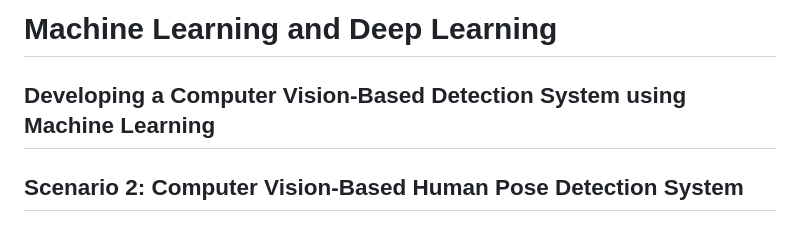
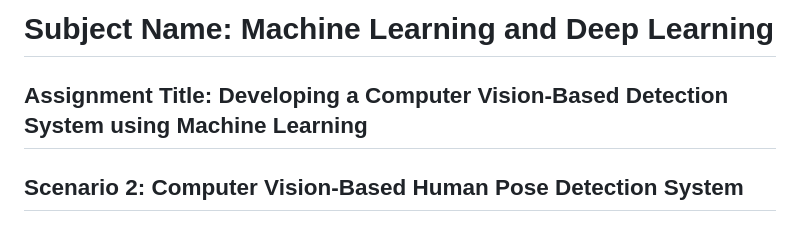
Before and after one commit to JRKaran7/1000130-KARAN_AMOL_RAJANKAR, a Markdown page: README.md, the part around the change. Rendered like a GitHub page.

```diff
--- a/README.md
+++ b/README.md
@@ -1,5 +1,5 @@
-# Machine Learning and Deep Learning
-## Developing a Computer Vision-Based Detection System using Machine Learning
+# Subject Name: Machine Learning and Deep Learning
+## Assignment Title: Developing a Computer Vision-Based Detection System using Machine Learning
 ## Scenario 2: Computer Vision-Based Human Pose Detection System
 ## Name of the Project: Faint Detection System
 
```
